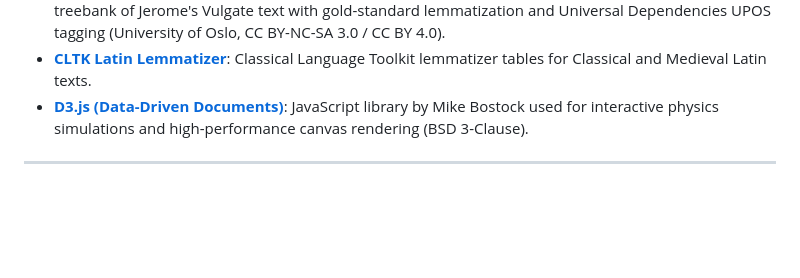
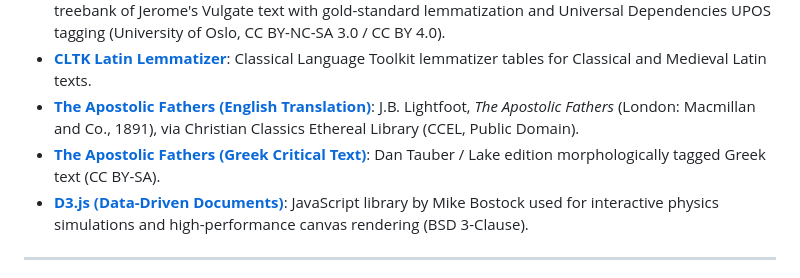
Before and after one commit to rotareti/semantic-bible-word-map, a Markdown page: ABOUT.md, the part around the change. Rendered like a GitHub page; blank space fills up the shorter version.

```diff
--- a/ABOUT.md
+++ b/ABOUT.md
@@ -111,6 +111,8 @@ This project was built using the following open datasets and scholarship:
 - **[William Whitaker's WORDS Latin-English Dictionary](https://github.com/Salihbasic/whitaker-words-jsonisator)**: Comprehensive Latin morphological and lexical dictionary compiled by William Whitaker (Public Domain).
 - **[PROIEL Latin Treebank of the Vulgate](https://github.com/UniversalDependencies/UD_Latin-PROIEL)**: Pragmatic Resources in Old Indo-European Languages treebank of Jerome's Vulgate text with gold-standard lemmatization and Universal Dependencies UPOS tagging (University of Oslo, CC BY-NC-SA 3.0 / CC BY 4.0).
 - **[CLTK Latin Lemmatizer](https://github.com/cltk/latin_lemmatizer)**: Classical Language Toolkit lemmatizer tables for Classical and Medieval Latin texts.
+- **[The Apostolic Fathers (English Translation)](https://www.ccel.org/ccel/lightfoot/fathers.html)**: J.B. Lightfoot, *The Apostolic Fathers* (London: Macmillan and Co., 1891), via Christian Classics Ethereal Library (CCEL, Public Domain).
+- **[The Apostolic Fathers (Greek Critical Text)](https://github.com/tauber/apostolic-fathers)**: Dan Tauber / Lake edition morphologically tagged Greek text (CC BY-SA).
 - **[D3.js (Data-Driven Documents)](https://d3js.org/)**: JavaScript library by Mike Bostock used for interactive physics simulations and high-performance canvas rendering (BSD 3-Clause).
 
 ---
```
Also changed, not shown: CHANGELOG.md (+22 -0 lines), README.md (+2 -0 lines).
